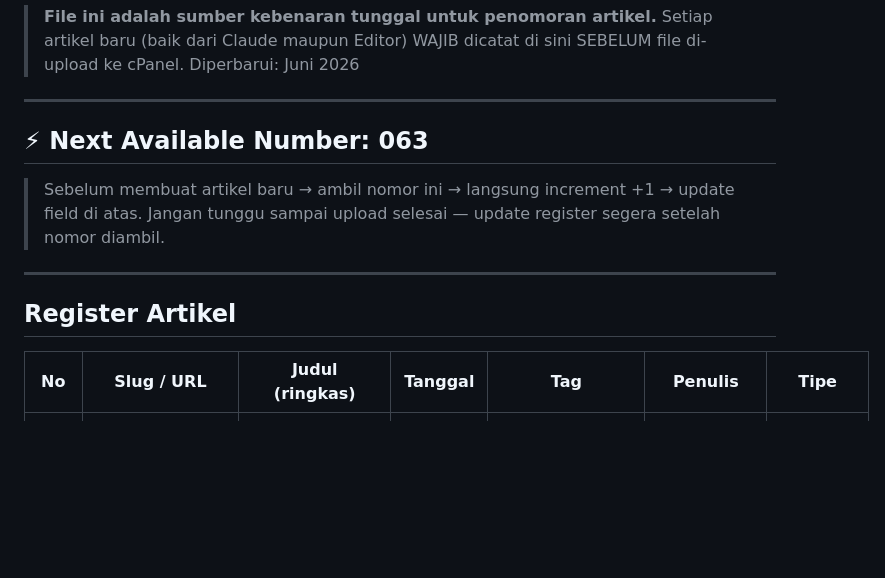
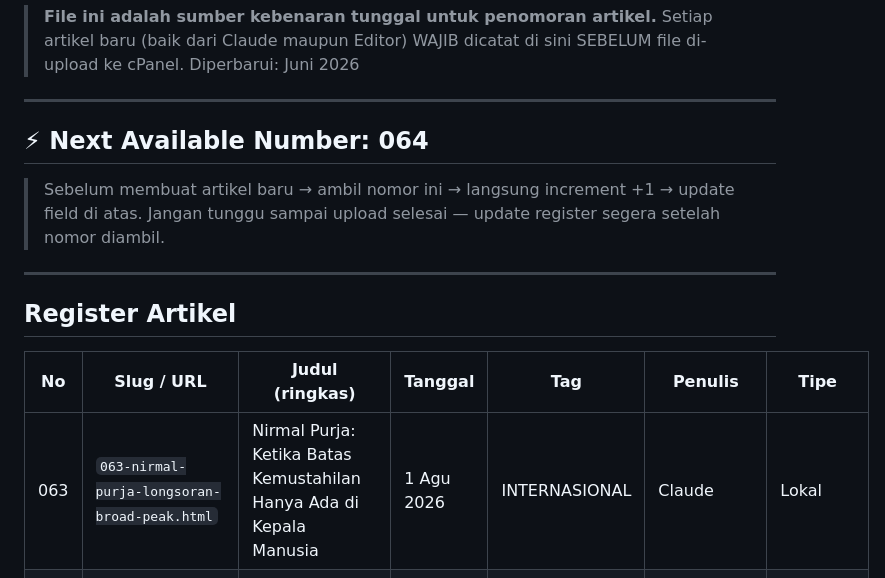
Before and after one commit to BeritaFMI/berita-fmi, a Markdown page: BERITA-REGISTER.md, the part around the change. Drawn GitHub-style; blank space fills up the shorter version.

Commit message:
chore: update register - artikel #063, next=064
Co-Authored-By: Claude Sonnet 5 <noreply@anthropic.com>

```diff
--- a/BERITA-REGISTER.md
+++ b/BERITA-REGISTER.md
@@ -6,7 +6,7 @@
 
 ---
 
-## ⚡ Next Available Number: **063**
+## ⚡ Next Available Number: **064**
 
 > Sebelum membuat artikel baru → ambil nomor ini → langsung increment +1 → update field di atas.
 > Jangan tunggu sampai upload selesai — update register segera setelah nomor diambil.
@@ -17,6 +17,7 @@
 
 | No | Slug / URL | Judul (ringkas) | Tanggal | Tag | Penulis | Tipe |
 |----|-----------|----------------|---------|-----|---------|------|
+| 063 | `063-nirmal-purja-longsoran-broad-peak.html` | Nirmal Purja: Ketika Batas Kemustahilan Hanya Ada di Kepala Manusia | 1 Agu 2026 | INTERNASIONAL | Claude | Lokal |
 | 062 | `062-turki-pemulihan-gempa-perspektif-kebencanaan.html` | Tiga Tahun Setelah Gempa "Bencana Abad Ini", Kondisi Turki Kini | 29 Jul 2026 | INTERNASIONAL | Claude | Lokal |
 | 061 | `061-uiaa-general-assembly-2026-kathmandu.html` | UIAA Gelar Sidang Umum 2026 di Kathmandu, Mengenal Badan Dunia Pendakian | 21 Jul 2026 | INTERNASIONAL | Claude | Lokal |
 | 060 | `060-fmi-jabar-pernyataan-sikap-keselamatan-pendakian.html` | FMI Jabar Serukan Enam Temuan Keselamatan Pendakian, Dorong BMLS | 21 Jul 2026 | ORGANISASI | Claude | Lokal |
```
